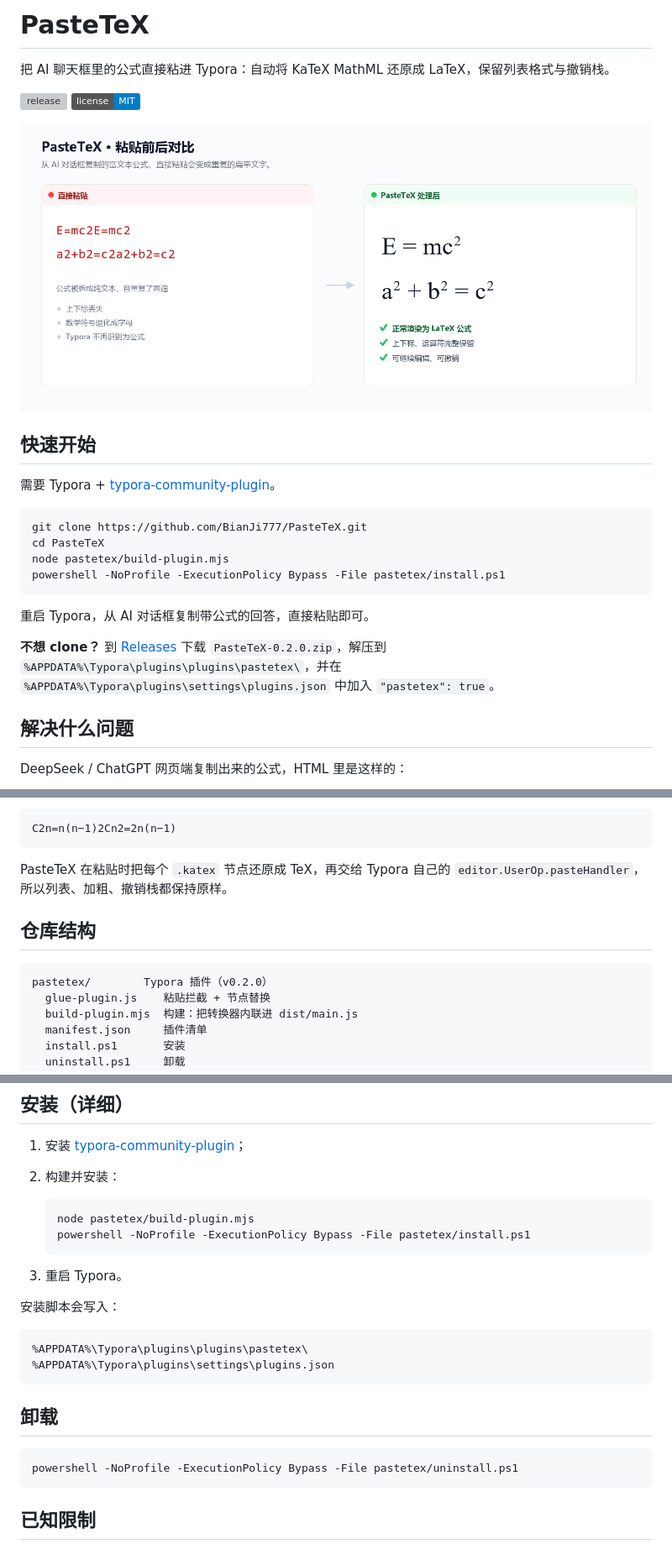
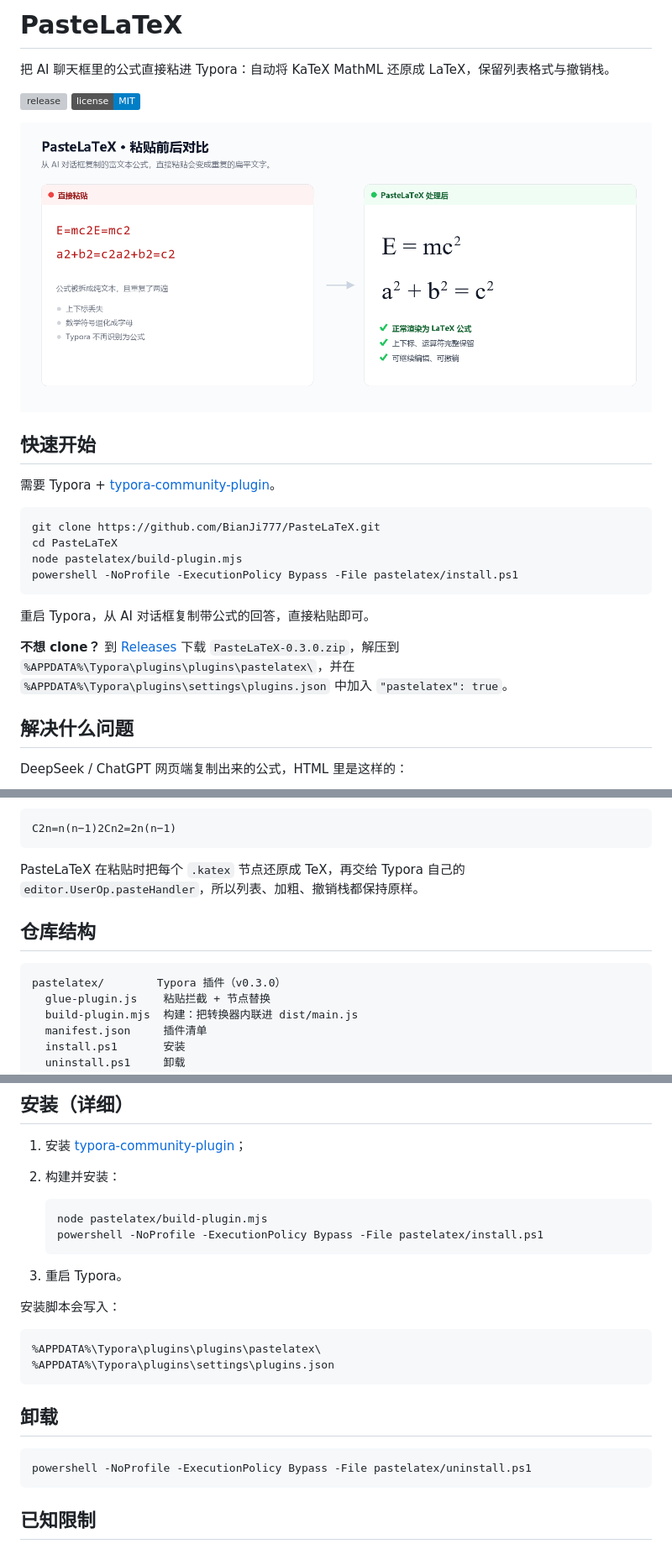
Before and after one commit to BianJi777/PasteLaTeX, a Markdown page: README.md, 3 parts joined by grey strips. Shown at 84% size. Drawn GitHub-style; pictures changed too: docs/before-after-demo.png; badges without logos; grey boxes are pictures that could not be loaded.

Commit message:
refactor!: rename plugin id to pastelatex (v0.3.0)

````diff
--- a/README.md
+++ b/README.md
@@ -1,4 +1,4 @@
-# PasteTeX
+# PasteLaTeX
 
 把 AI 聊天框里的公式直接粘进 Typora：自动将 KaTeX MathML 还原成 LaTeX，保留列表格式与撤销栈。
 
@@ -12,16 +12,16 @@
 需要 Typora + [typora-community-plugin](https://github.com/typora-community-plugin/typora-community-plugin)。
 
 ```powershell
-git clone https://github.com/BianJi777/PasteTeX.git
-cd PasteTeX
-node pastetex/build-plugin.mjs
-powershell -NoProfile -ExecutionPolicy Bypass -File pastetex/install.ps1
+git clone https://github.com/BianJi777/PasteLaTeX.git
+cd PasteLaTeX
+node pastelatex/build-plugin.mjs
+powershell -NoProfile -ExecutionPolicy Bypass -File pastelatex/install.ps1
 ```
 
 重启 Typora，从 AI 对话框复制带公式的回答，直接粘贴即可。
 
-**不想 clone？** 到 [Releases](https://github.com/BianJi777/PasteTeX/releases) 下载 `PasteTeX-0.2.0.zip`，解压到
-`%APPDATA%\Typora\plugins\plugins\pastetex\`，并在 `%APPDATA%\Typora\plugins\settings\plugins.json` 中加入 `"pastetex": true`。
+**不想 clone？** 到 [Releases](https://github.com/BianJi777/PasteLaTeX/releases) 下载 `PasteLaTeX-0.3.0.zip`，解压到
+`%APPDATA%\Typora\plugins\plugins\pastelatex\`，并在 `%APPDATA%\Typora\plugins\settings\plugins.json` 中加入 `"pastelatex": true`。
 
 ## 解决什么问题
 
@@ -39,12 +39,12 @@ DeepSeek / ChatGPT 网页端复制出来的公式，HTML 里是这样的：
 
     C2n=n(n−1)2Cn2=2n(n−1)
 
-PasteTeX 在粘贴时把每个 `.katex` 节点还原成 TeX，再交给 Typora 自己的
+PasteLaTeX 在粘贴时把每个 `.katex` 节点还原成 TeX，再交给 Typora 自己的
 `editor.UserOp.pasteHandler`，所以列表、加粗、撤销栈都保持原样。
 
 ## 仓库结构
 
-    pastetex/        Typora 插件（v0.2.0）
+    pastelatex/        Typora 插件（v0.3.0）
       glue-plugin.js    粘贴拦截 + 节点替换
       build-plugin.mjs  构建：把转换器内联进 dist/main.js
       manifest.json     插件清单
@@ -75,21 +75,21 @@ PasteTeX 在粘贴时把每个 `.katex` 节点还原成 TeX，再交给 Typora
 2. 构建并安装：
 
    ```powershell
-   node pastetex/build-plugin.mjs
-   powershell -NoProfile -ExecutionPolicy Bypass -File pastetex/install.ps1
+   node pastelatex/build-plugin.mjs
+   powershell -NoProfile -ExecutionPolicy Bypass -File pastelatex/install.ps1
    ```
 
 3. 重启 Typora。
 
 安装脚本会写入：
 
-    %APPDATA%\Typora\plugins\plugins\pastetex\
+    %APPDATA%\Typora\plugins\plugins\pastelatex\
     %APPDATA%\Typora\plugins\settings\plugins.json
 
 ## 卸载
 
 ```powershell
-powershell -NoProfile -ExecutionPolicy Bypass -File pastetex/uninstall.ps1
+powershell -NoProfile -ExecutionPolicy Bypass -File pastelatex/uninstall.ps1
 ```
 
 ## 已知限制
````
Also changed, not shown: other parts of README.md (+1 -1 lines), pastelatex/README.md (renamed from pastetex/README.md, +2 -2 lines), 10 other files.
